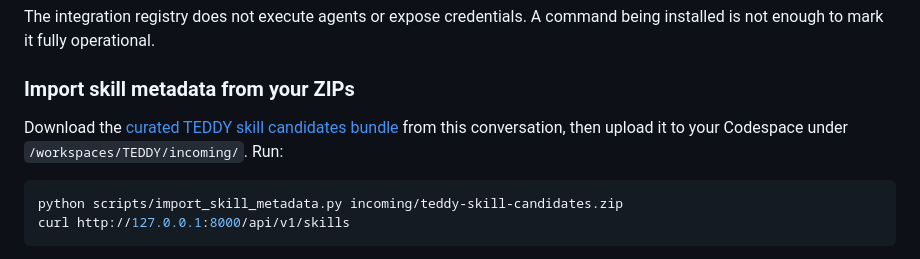
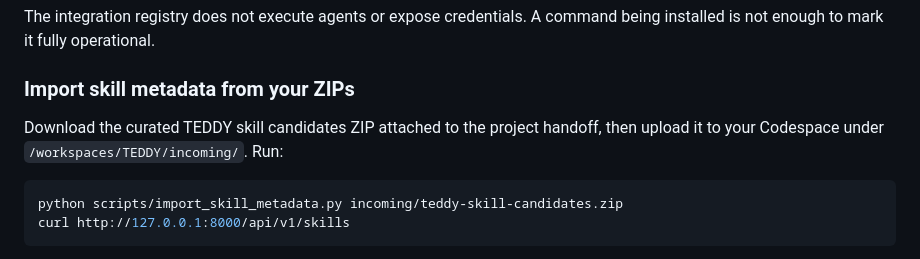
Before and after one commit to johan-g-thekkel/FRIDAY, a Markdown page: README.md, the part around the change. Rendered like a GitHub page.

Commit message:
Clarify where to obtain the curated skill bundle

````diff
--- a/README.md
+++ b/README.md
@@ -78,7 +78,7 @@ The integration registry does not execute agents or expose credentials. A comman
 
 ### Import skill metadata from your ZIPs
 
-Download the [curated TEDDY skill candidates bundle](https://github.com/johan-g-thekkel/TEDDY) from this conversation, then upload it to your Codespace under `/workspaces/TEDDY/incoming/`. Run:
+Download the curated TEDDY skill candidates ZIP attached to the project handoff, then upload it to your Codespace under `/workspaces/TEDDY/incoming/`. Run:
 
 ```bash
 python scripts/import_skill_metadata.py incoming/teddy-skill-candidates.zip
````
